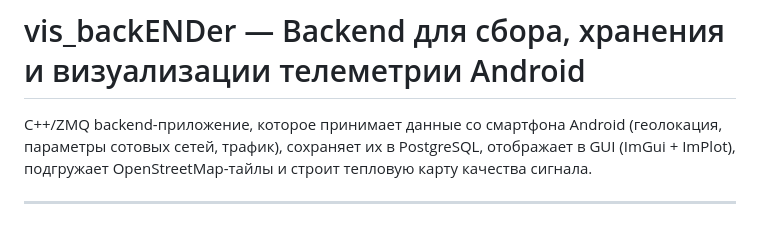
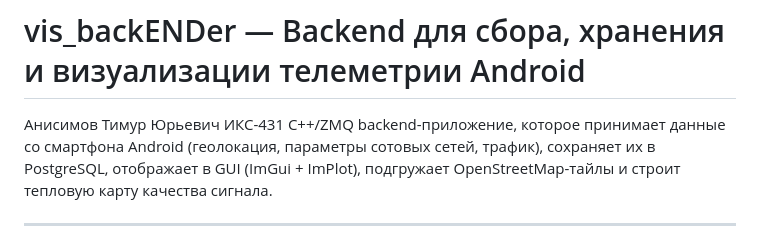
Before and after one commit to dokbrawn/vis_backENDer, a Markdown page: README.md, the part around the change. Rendered like a GitHub page.

Commit message:
Update README with author information
Added author name to the README file.

```diff
--- a/README.md
+++ b/README.md
@@ -1,5 +1,5 @@
 # vis_backENDer — Backend для сбора, хранения и визуализации телеметрии Android
-
+Анисимов Тимур Юрьевич ИКС-431
 C++/ZMQ backend-приложение, которое принимает данные со смартфона Android (геолокация, параметры сотовых сетей, трафик), сохраняет их в PostgreSQL, отображает в GUI (ImGui + ImPlot), подгружает OpenStreetMap-тайлы и строит тепловую карту качества сигнала.
 
 ---
```
